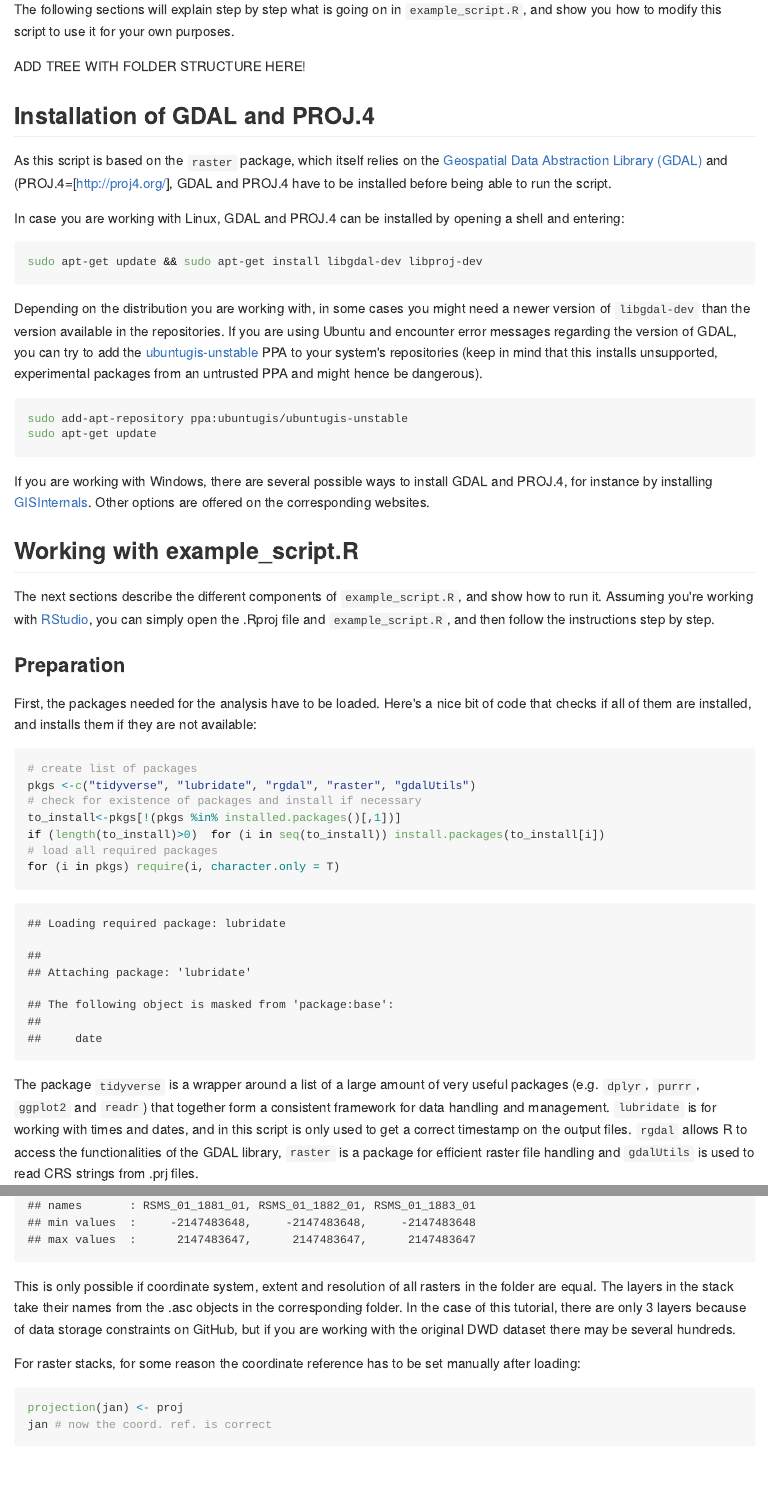
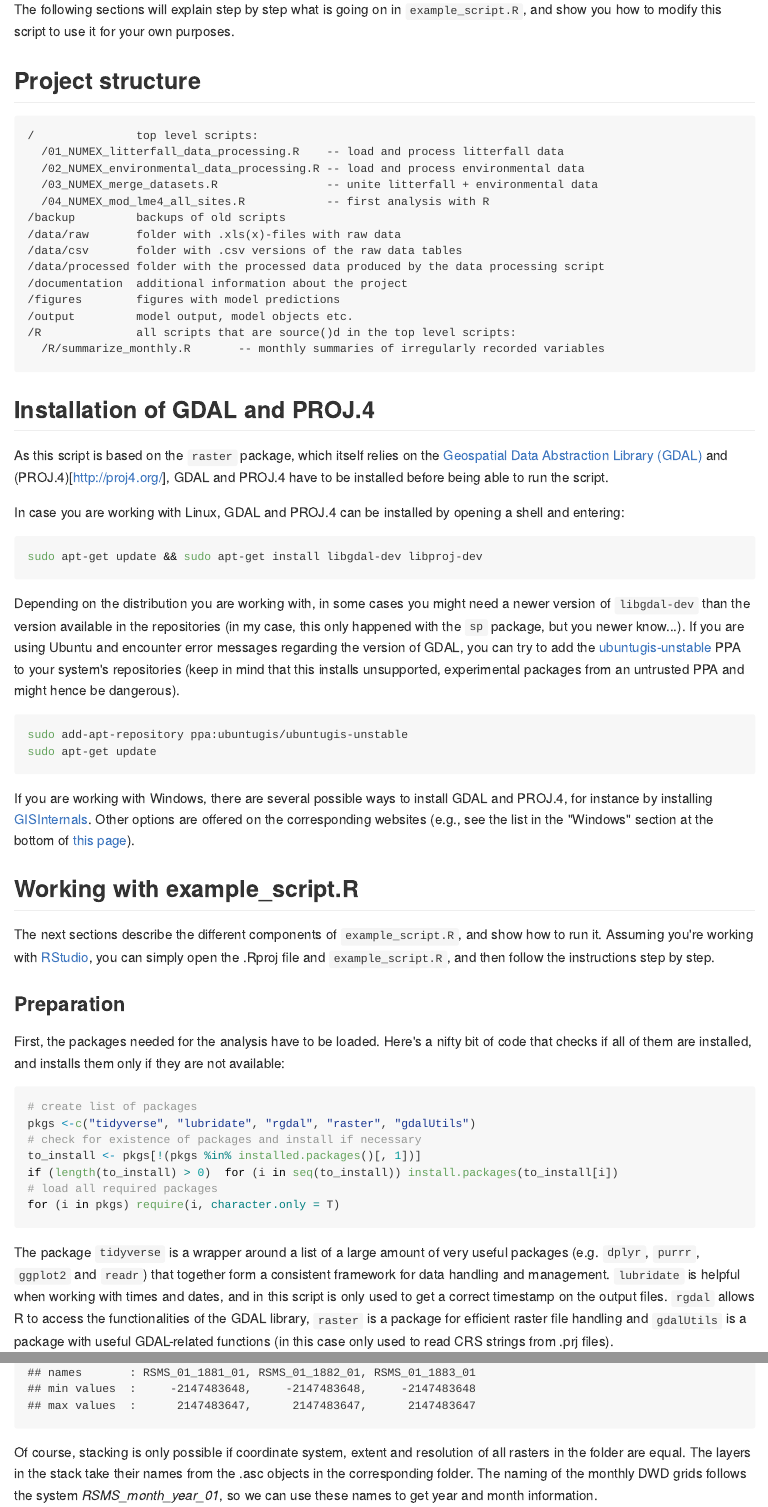
Before and after one commit to Arvin01/DWD_extract, an R Markdown document (README.Rmd): the page in a window 1100 px wide, from 1440 px down, and a second part further down, joined at a grey line. The pictures show the output file README.md that the author committed with the source, drawn offline in the style of GitHub; long lines of code are wrapped.

Commit message:
Updated README file

````diff
--- a/README.Rmd
+++ b/README.Rmd
@@ -33,11 +33,28 @@ You can then run `example_script.R` to test if everything works on your system.
 
 The following sections will explain step by step what is going on in `example_script.R`, and show you how to modify this script to use it for your own purposes.
 
-ADD TREE WITH FOLDER STRUCTURE HERE!
+## Project structure
+
+```{r, tidy=FALSE, eval=FALSE, highlight=FALSE }
+/               top level scripts:
+  /01_NUMEX_litterfall_data_processing.R    -- load and process litterfall data
+  /02_NUMEX_environmental_data_processing.R -- load and process environmental data
+  /03_NUMEX_merge_datasets.R                -- unite litterfall + environmental data
+  /04_NUMEX_mod_lme4_all_sites.R            -- first analysis with R
+/backup         backups of old scripts
+/data/raw       folder with .xls(x)-files with raw data
+/data/csv       folder with .csv versions of the raw data tables
+/data/processed	folder with the processed data produced by the data processing script
+/documentation  additional information about the project
+/figures        figures with model predictions
+/output	        model output, model objects etc.
+/R              all scripts that are source()d in the top level scripts:
+  /R/summarize_monthly.R       -- monthly summaries of irregularly recorded variables
+```
 
 ## Installation of GDAL and PROJ.4
 As this script is based on the `raster` package, which itself relies on the
-[Geospatial Data Abstraction Library (GDAL)](http://www.gdal.org/) and (PROJ.4=[http://proj4.org/], GDAL and PROJ.4 have to be installed before being able to run the script.
+[Geospatial Data Abstraction Library (GDAL)](http://www.gdal.org/) and (PROJ.4)[http://proj4.org/], GDAL and PROJ.4 have to be installed before being able to run the script.
 
 In case you are working with Linux, GDAL and PROJ.4 can be installed by opening a shell and entering:
 
@@ -46,31 +63,31 @@ sudo apt-get update && sudo apt-get install libgdal-dev libproj-dev
 
 ```
 
-Depending on the distribution you are working with, in some cases you might need a newer version of `libgdal-dev` than the version available in the repositories. If you are using Ubuntu and encounter error messages regarding the version of GDAL, you can try to add the [ubuntugis-unstable](https://launchpad.net/~ubuntugis/+archive/ubuntu/ubuntugis-unstable) PPA to your system's repositories (keep in mind that this installs unsupported, experimental packages from an untrusted PPA and might hence be dangerous).
+Depending on the distribution you are working with, in some cases you might need a newer version of `libgdal-dev` than the version available in the repositories (in my case, this only happened with the `sp` package, but you newer know...). If you are using Ubuntu and encounter error messages regarding the version of GDAL, you can try to add the [ubuntugis-unstable](https://launchpad.net/~ubuntugis/+archive/ubuntu/ubuntugis-unstable) PPA to your system's repositories (keep in mind that this installs unsupported, experimental packages from an untrusted PPA and might hence be dangerous).
 
 ```{r, engine ='bash', eval = FALSE}
 sudo add-apt-repository ppa:ubuntugis/ubuntugis-unstable
 sudo apt-get update
 ```
 
-If you are working with Windows, there are several possible ways to install GDAL and PROJ.4, for instance by installing [GISInternals](http://www.gisinternals.com/). Other options are offered on the corresponding websites.
+If you are working with Windows, there are several possible ways to install GDAL and PROJ.4, for instance by installing [GISInternals](http://www.gisinternals.com/). Other options are offered on the corresponding websites (e.g., see the list in the "Windows" section at the bottom of [this page](http://trac.osgeo.org/gdal/wiki/DownloadingGdalBinaries)).
 
 ## Working with example_script.R
 The next sections describe the different components of `example_script.R`, and show how to run it. Assuming you're working with [RStudio](https://www.rstudio.com/), you can simply open the .Rproj file and `example_script.R`, and then follow the instructions step by step.
 
 ### Preparation
-First, the packages needed for the analysis have to be loaded. Here's a nice bit of code that checks if all of them are installed, and installs them if they are not available:
+First, the packages needed for the analysis have to be loaded. Here's a nifty bit of code that checks if all of them are installed, and installs them only if they are not available:
 ```{r preparation1, cache = TRUE, results = 'hide'}
 # create list of packages
 pkgs <-c("tidyverse", "lubridate", "rgdal", "raster", "gdalUtils")
 # check for existence of packages and install if necessary
-to_install<-pkgs[!(pkgs %in% installed.packages()[,1])]
-if (length(to_install)>0)  for (i in seq(to_install)) install.packages(to_install[i])
+to_install <- pkgs[!(pkgs %in% installed.packages()[, 1])]
+if (length(to_install) > 0)  for (i in seq(to_install)) install.packages(to_install[i])
 # load all required packages
 for (i in pkgs) require(i, character.only = T)
 
 ```
-The package `tidyverse` is a wrapper around a list of a large amount of very useful packages (e.g. `dplyr`, `purrr`, `ggplot2` and `readr`) that together form a consistent framework for data handling and management. `lubridate` is for working with times and dates, and in this script is only used to get a correct timestamp on the output files. `rgdal` allows R to access the functionalities of the GDAL library, `raster` is a package for efficient raster file handling and `gdalUtils` is used to read CRS strings from .prj files.
+The package `tidyverse` is a wrapper around a list of a large amount of very useful packages (e.g. `dplyr`, `purrr`, `ggplot2` and `readr`) that together form a consistent framework for data handling and management. `lubridate` is helpful when working with times and dates, and in this script is only used to get a correct timestamp on the output files. `rgdal` allows R to access the functionalities of the GDAL library, `raster` is a package for efficient raster file handling and `gdalUtils` is a package with useful GDAL-related functions (in this case only used to read CRS strings from .prj files).
 
 ### Load plot coordinates
 The dataset with the plot coordinates is stored in `/data/csv`. It can be loaded with
@@ -152,8 +169,6 @@ jan <- stack(files)
 jan
 ```
 
-This is only possible if coordinate system, extent and resolution of all rasters in the folder are equal. The layers in the stack take their names from the .asc objects
-in the corresponding folder. In the case of this tutorial, there are only 3 layers because of data storage constraints on GitHub, but if you are working with the original DWD dataset there may be several hundreds.
+Of course, stacking is only possible if coordinate system, extent and resolution of all rasters in the folder are equal. The layers in the stack take their names from the .asc objects
+in the corresponding folder. The naming of the monthly DWD grids follows the system *RSMS_month_year_01*, so we can use these names to get year and month information.
 
-For raster stacks, for some reason the coordinate reference has to be
-set manually after loading:
````
Also changed, not shown: README.md, README.Rmd (36 more changed lines), 24 other files.
